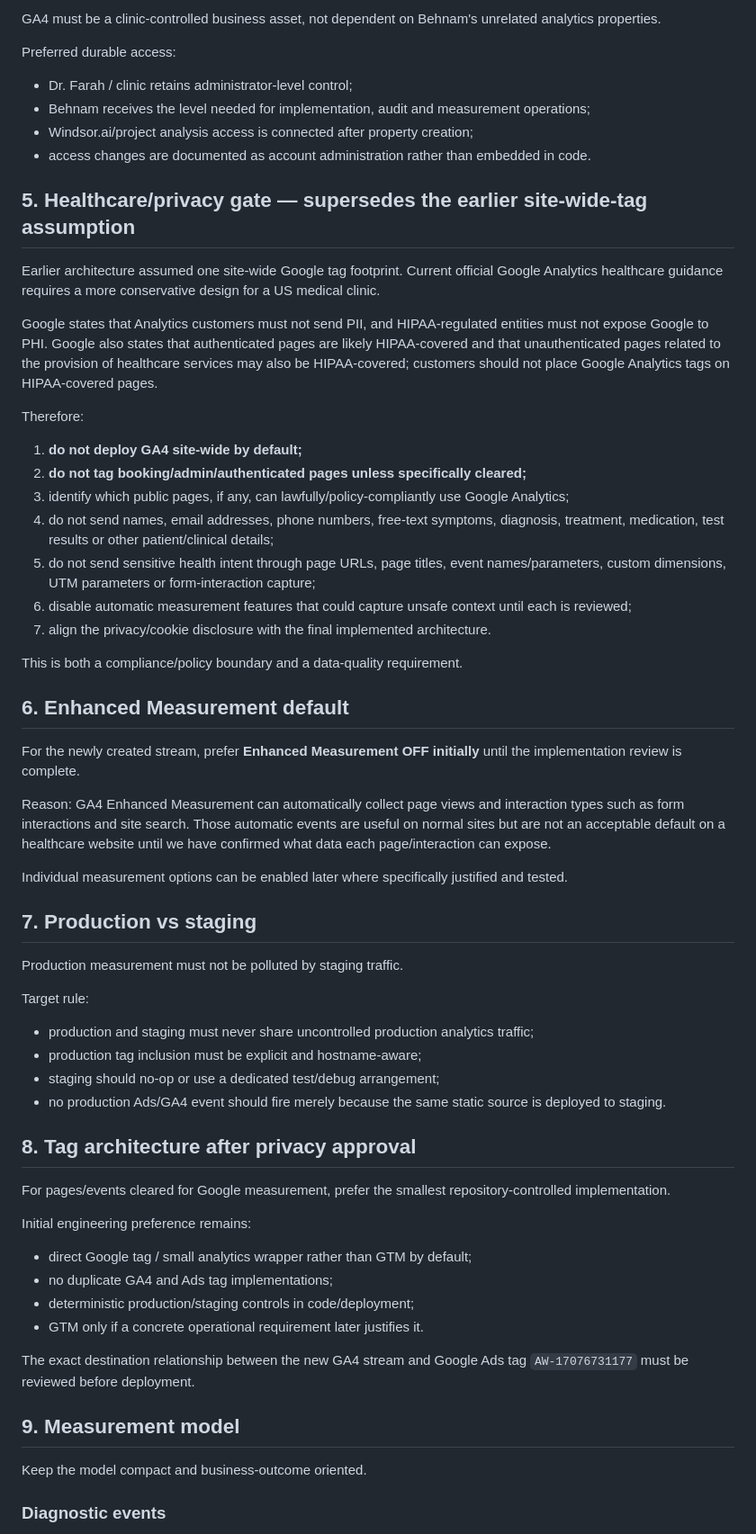
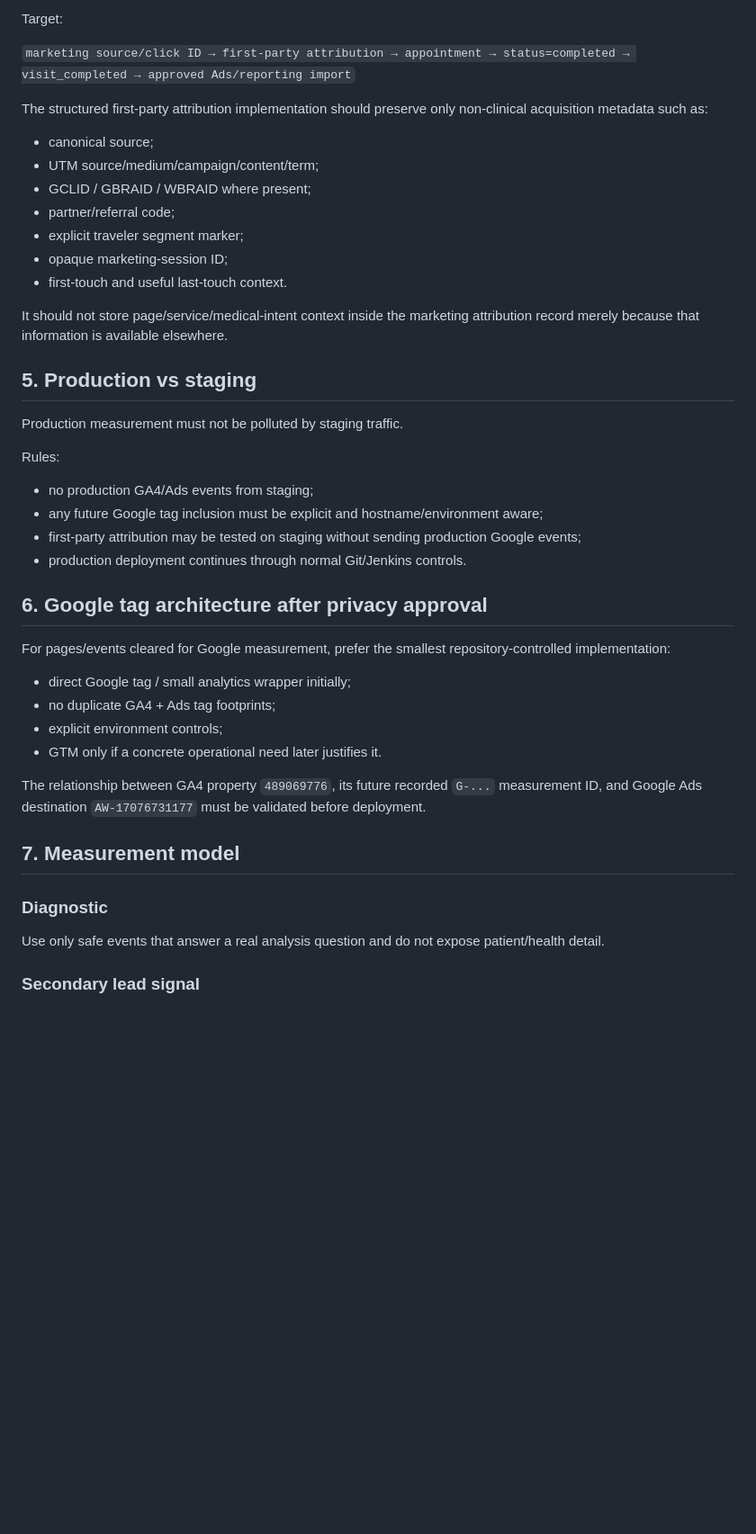
Before and after one commit to ben-edu/project_drfarah, a Markdown page: docs/GA4_ARCHITECTURE_2026-10-24.md, the part around one of its changes. Shown at 90% size. GitHub-like rendering; blank space fills up the shorter version.

```diff
--- a/docs/GA4_ARCHITECTURE_2026-10-24.md
+++ b/docs/GA4_ARCHITECTURE_2026-10-24.md
@@ -74,66 +77,47 @@ Do not place the measurement ID in production code until the privacy/measurement
 
-GA4 must be a clinic-controlled business asset, not dependent on Behnam's unrelated analytics properties.
+Target:
 
-Preferred durable access:
+`marketing source/click ID → first-party attribution → appointment → status=completed → visit_completed → approved Ads/reporting import`
 
-- Dr. Farah / clinic retains administrator-level control;
-- Behnam receives the level needed for implementation, audit and measurement operations;
-- Windsor.ai/project analysis access is connected after property creation;
-- access changes are documented as account administration rather than embedded in code.
+The structured first-party attribution implementation should preserve only non-clinical acquisition metadata such as:
 
-## 5. Healthcare/privacy gate — supersedes the earlier site-wide-tag assumption
+- canonical source;
+- UTM source/medium/campaign/content/term;
+- GCLID / GBRAID / WBRAID where present;
+- partner/referral code;
+- explicit traveler segment marker;
+- opaque marketing-session ID;
+- first-touch and useful last-touch context.
 
-Earlier architecture assumed one site-wide Google tag footprint. Current official Google Analytics healthcare guidance requires a more conservative design for a US medical clinic.
+It should not store page/service/medical-intent context inside the marketing attribution record merely because that information is available elsewhere.
 
-Google states that Analytics customers must not send PII, and HIPAA-regulated entities must not expose Google to PHI. Google also states that authenticated pages are likely HIPAA-covered and that unauthenticated pages related to the provision of healthcare services may also be HIPAA-covered; customers should not place Google Analytics tags on HIPAA-covered pages.
-
-Therefore:
-
-1. **do not deploy GA4 site-wide by default;**
-2. **do not tag booking/admin/authenticated pages unless specifically cleared;**
-3. identify which public pages, if any, can lawfully/policy-compliantly use Google Analytics;
-4. do not send names, email addresses, phone numbers, free-text symptoms, diagnosis, treatment, medication, test results or other patient/clinical details;
-5. do not send sensitive health intent through page URLs, page titles, event names/parameters, custom dimensions, UTM parameters or form-interaction capture;
-6. disable automatic measurement features that could capture unsafe context until each is reviewed;
-7. align the privacy/cookie disclosure with the final implemented architecture.
-
-This is both a compliance/policy boundary and a data-quality requirement.
-
-## 6. Enhanced Measurement default
-
-For the newly created stream, prefer **Enhanced Measurement OFF initially** until the implementation review is complete.
-
-Reason: GA4 Enhanced Measurement can automatically collect page views and interaction types such as form interactions and site search. Those automatic events are useful on normal sites but are not an acceptable default on a healthcare website until we have confirmed what data each page/interaction can expose.
-
-Individual measurement options can be enabled later where specifically justified and tested.
-
-## 7. Production vs staging
+## 5. Production vs staging
 
 Production measurement must not be polluted by staging traffic.
 
-Target rule:
+Rules:
 
-- production and staging must never share uncontrolled production analytics traffic;
-- production tag inclusion must be explicit and hostname-aware;
-- staging should no-op or use a dedicated test/debug arrangement;
-- no production Ads/GA4 event should fire merely because the same static source is deployed to staging.
+- no production GA4/Ads events from staging;
+- any future Google tag inclusion must be explicit and hostname/environment aware;
+- first-party attribution may be tested on staging without sending production Google events;
+- production deployment continues through normal Git/Jenkins controls.
 
-## 8. Tag architecture after privacy approval
+## 6. Google tag architecture after privacy approval
 
-For pages/events cleared for Google measurement, prefer the smallest repository-controlled implementation.
+For pages/events cleared for Google measurement, prefer the smallest repository-controlled implementation:
 
-Initial engineering preference remains:
+- direct Google tag / small analytics wrapper initially;
+- no duplicate GA4 + Ads tag footprints;
+- explicit environment controls;
+- GTM only if a concrete operational need later justifies it.
 
-- direct Google tag / small analytics wrapper rather than GTM by default;
-- no duplicate GA4 and Ads tag implementations;
-- deterministic production/staging controls in code/deployment;
-- GTM only if a concrete operational requirement later justifies it.
+The relationship between GA4 property `489069776`, its future recorded `G-...` measurement ID, and Google Ads destination `AW-17076731177` must be validated before deployment.
 
-The exact destination relationship between the new GA4 stream and Google Ads tag `AW-17076731177` must be reviewed before deployment.
+## 7. Measurement model
 
-## 9. Measurement model
+### Diagnostic
 
-Keep the model compact and business-outcome oriented.
+Use only safe events that answer a real analysis question and do not expose patient/health detail.
 
-### Diagnostic events
+### Secondary lead signal
 
```
Also changed, not shown: other parts of docs/GA4_ARCHITECTURE_2026-10-24.md (+67 -100 lines).
